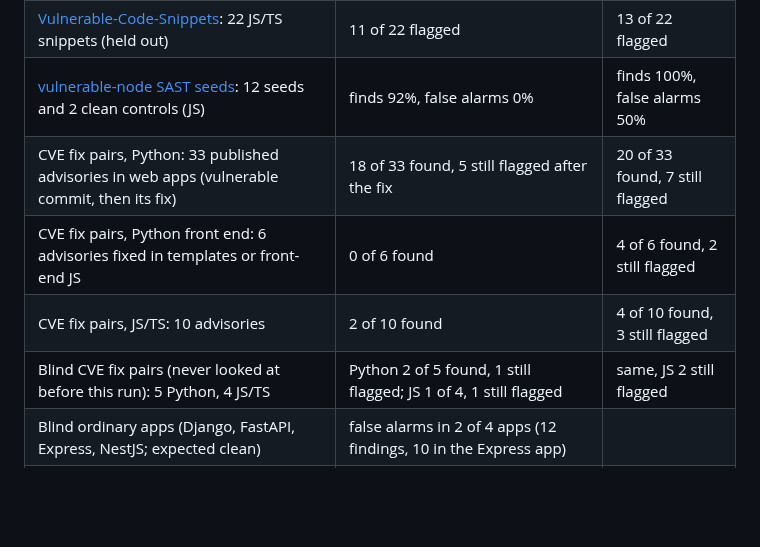
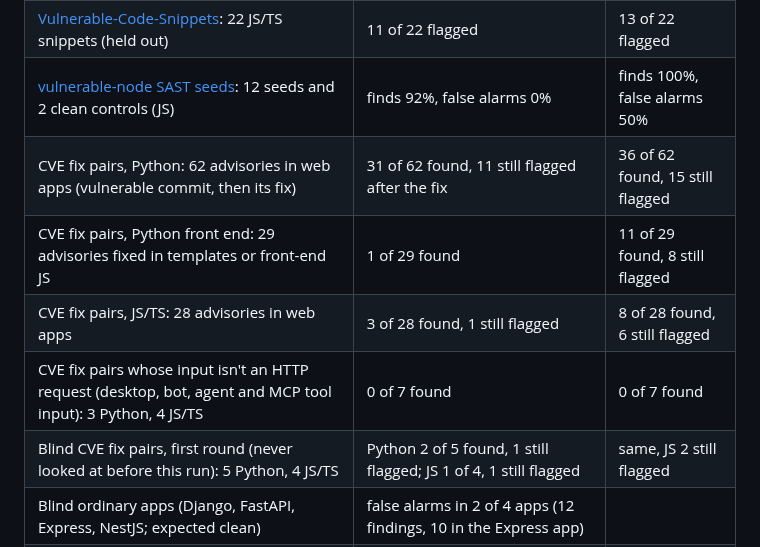
Before and after one commit to shwan-ps5/codewatch, a Markdown page: README.md, the part around one of its changes. GitHub-like rendering; blank space fills up the shorter version.

Commit message:
README: CVE-pair rows from the 2026-11-04 nightly run (62 Python, 29 front-end, 28 JS/TS, 7 non-HTTP)
Co-Authored-By: Claude Opus 5.5 <noreply@anthropic.com>

```diff
--- a/README.md
+++ b/README.md
@@ -138,10 +138,11 @@ Admins can press **Update rules now** (optionally upgrading the analyzers first)
 | [OWASP Juice Shop](https://github.com/juice-shop/juice-shop): 35 marked vulnerable challenges (JS/TS) | 15 of 35 flagged | 17 of 35 flagged |
 | [Vulnerable-Code-Snippets](https://github.com/snoopysecurity/Vulnerable-Code-Snippets): 22 JS/TS snippets (held out) | 11 of 22 flagged | 13 of 22 flagged |
 | [vulnerable-node SAST seeds](https://github.com/cr0hn/vulnerable-node/tree/master/sast): 12 seeds and 2 clean controls (JS) | finds 92%, false alarms 0% | finds 100%, false alarms 50% |
-| CVE fix pairs, Python: 33 published advisories in web apps (vulnerable commit, then its fix) | 18 of 33 found, 5 still flagged after the fix | 20 of 33 found, 7 still flagged |
-| CVE fix pairs, Python front end: 6 advisories fixed in templates or front-end JS | 0 of 6 found | 4 of 6 found, 2 still flagged |
-| CVE fix pairs, JS/TS: 10 advisories | 2 of 10 found | 4 of 10 found, 3 still flagged |
-| Blind CVE fix pairs (never looked at before this run): 5 Python, 4 JS/TS | Python 2 of 5 found, 1 still flagged; JS 1 of 4, 1 still flagged | same, JS 2 still flagged |
+| CVE fix pairs, Python: 62 advisories in web apps (vulnerable commit, then its fix) | 31 of 62 found, 11 still flagged after the fix | 36 of 62 found, 15 still flagged |
+| CVE fix pairs, Python front end: 29 advisories fixed in templates or front-end JS | 1 of 29 found | 11 of 29 found, 8 still flagged |
+| CVE fix pairs, JS/TS: 28 advisories in web apps | 3 of 28 found, 1 still flagged | 8 of 28 found, 6 still flagged |
+| CVE fix pairs whose input isn't an HTTP request (desktop, bot, agent and MCP tool input): 3 Python, 4 JS/TS | 0 of 7 found | 0 of 7 found |
+| Blind CVE fix pairs, first round (never looked at before this run): 5 Python, 4 JS/TS | Python 2 of 5 found, 1 still flagged; JS 1 of 4, 1 still flagged | same, JS 2 still flagged |
 | Blind ordinary apps (Django, FastAPI, Express, NestJS; expected clean) | false alarms in 2 of 4 apps (12 findings, 10 in the Express app) | |
 | Second blind set of ordinary apps (Django, FastAPI, Express, NestJS), after two learning sets | false alarms in 2 of 4 apps (34 findings, 28 in the Django app); 2 real at code level | |
 | Third blind set of ordinary apps (Django, FastAPI, Express, NestJS), after three learning sets | false alarms in 4 of 4 apps (24 findings, 13 in the Express app); 2 real | |
```
Also changed, not shown: other parts of README.md (+1 -1 lines).
